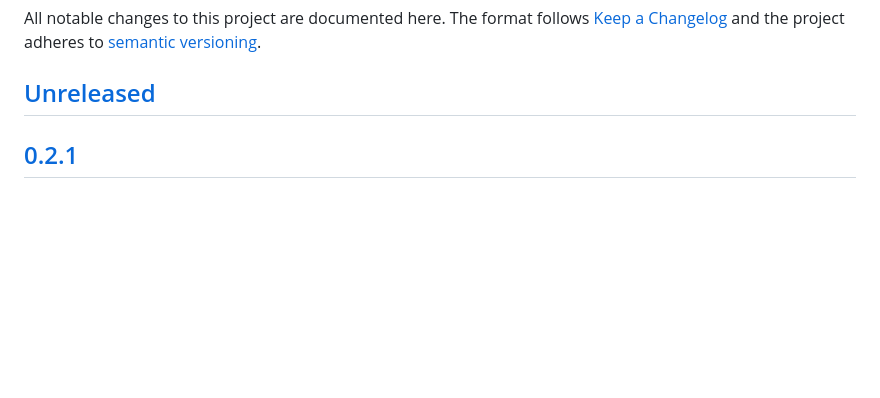
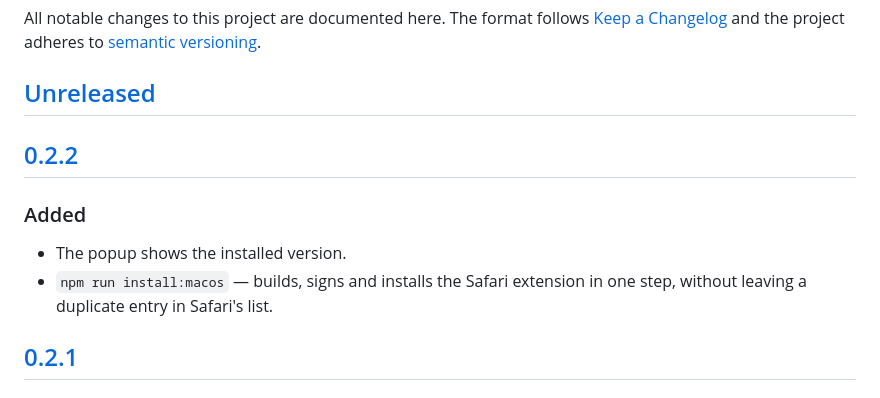
Before and after one commit to Nemo-Illusionist/gh-pixel-diff, a Markdown page: CHANGELOG.md, the part around the change printed below. Rendered like a GitHub page; blank space fills up the shorter version.

```diff
--- a/CHANGELOG.md
+++ b/CHANGELOG.md
@@ -5,6 +5,14 @@ All notable changes to this project are documented here. The format follows
 adheres to [semantic versioning](https://semver.org/).
 
 ## [Unreleased]
+
+## [0.2.2]
+
+### Added
+
+- The popup shows the installed version.
+- `npm run install:macos` — builds, signs and installs the Safari extension in
+  one step, without leaving a duplicate entry in Safari's list.
 
 ## [0.2.1]
 
```
Also changed, not shown: other parts of CHANGELOG.md (+2 -1 lines), README.md (+11 -7 lines), README.ru.md (+10 -6 lines), docs/screenshots/popup.png, 5 other files.
